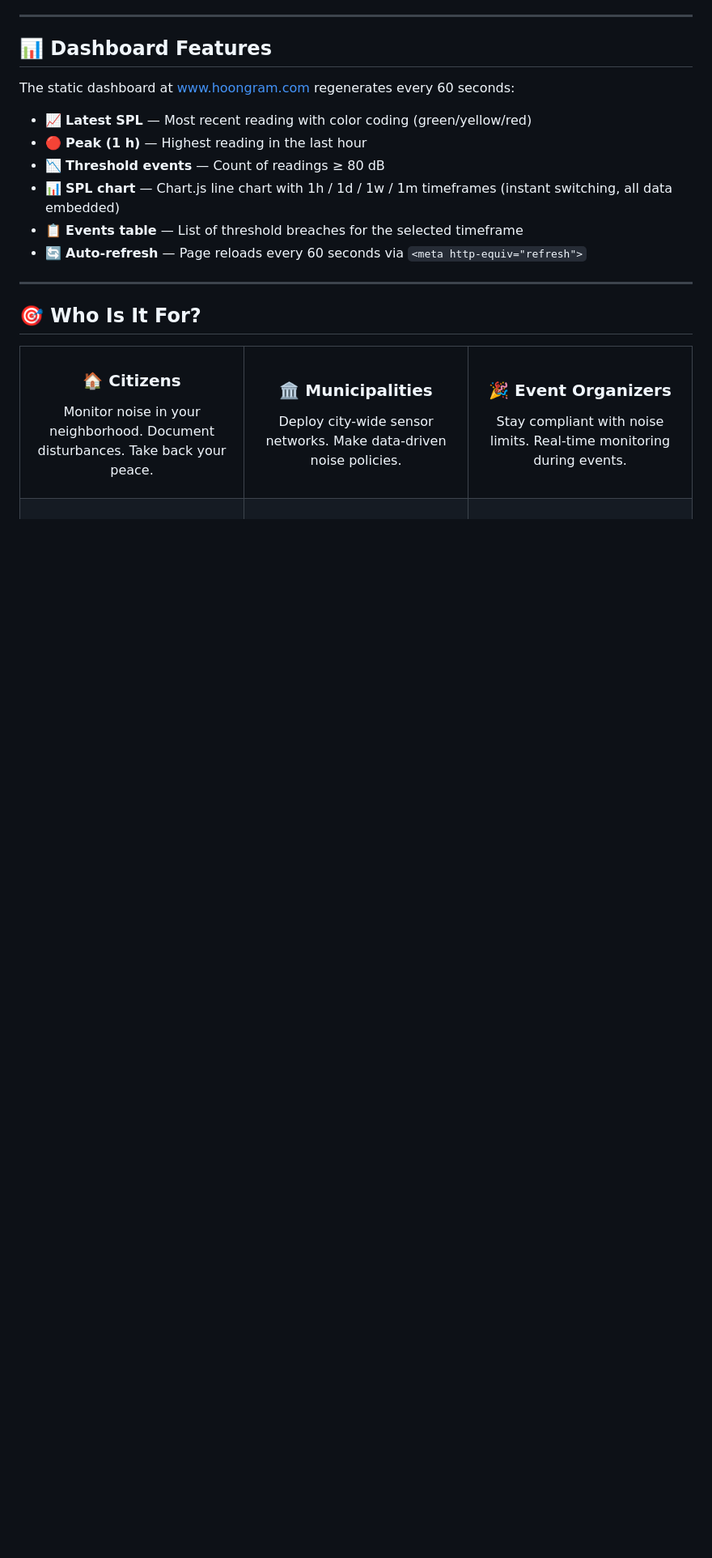
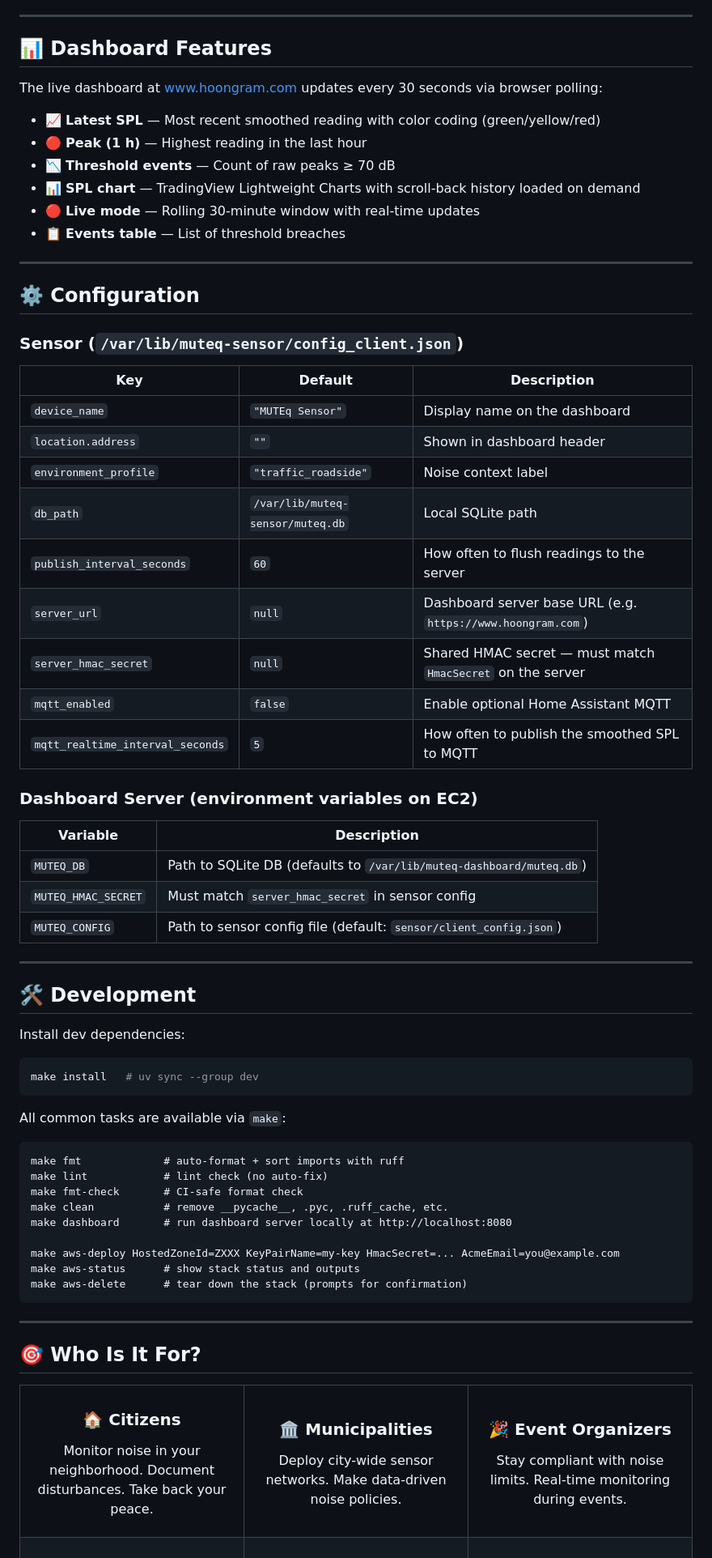
Before and after one commit to 0x1337c0d3/muteq, a Markdown page: README.md, the part around one of its changes. Shown at 81% size. GitHub-like rendering; blank space fills up the shorter version.

````diff
--- a/README.md
+++ b/README.md
@@ -221,14 +237,64 @@ automation:
 
 ## 📊 Dashboard Features
 
-The static dashboard at [www.hoongram.com](https://www.hoongram.com) regenerates every 60 seconds:
+The live dashboard at [www.hoongram.com](https://www.hoongram.com) updates every 30 seconds via browser polling:
 
-- 📈 **Latest SPL** — Most recent reading with color coding (green/yellow/red)
+- 📈 **Latest SPL** — Most recent smoothed reading with color coding (green/yellow/red)
 - 🔴 **Peak (1 h)** — Highest reading in the last hour
-- 📉 **Threshold events** — Count of readings ≥ 80 dB
-- 📊 **SPL chart** — Chart.js line chart with 1h / 1d / 1w / 1m timeframes (instant switching, all data embedded)
-- 📋 **Events table** — List of threshold breaches for the selected timeframe
-- 🔄 **Auto-refresh** — Page reloads every 60 seconds via `<meta http-equiv="refresh">`
+- 📉 **Threshold events** — Count of raw peaks ≥ 70 dB
+- 📊 **SPL chart** — TradingView Lightweight Charts with scroll-back history loaded on demand
+- 🔴 **Live mode** — Rolling 30-minute window with real-time updates
+- 📋 **Events table** — List of threshold breaches
+
+---
+
+## ⚙️ Configuration
+
+### Sensor (`/var/lib/muteq-sensor/config_client.json`)
+
+| Key | Default | Description |
+|-----|---------|-------------|
+| `device_name` | `"MUTEq Sensor"` | Display name on the dashboard |
+| `location.address` | `""` | Shown in dashboard header |
+| `environment_profile` | `"traffic_roadside"` | Noise context label |
+| `db_path` | `/var/lib/muteq-sensor/muteq.db` | Local SQLite path |
+| `publish_interval_seconds` | `60` | How often to flush readings to the server |
+| `server_url` | `null` | Dashboard server base URL (e.g. `https://www.hoongram.com`) |
+| `server_hmac_secret` | `null` | Shared HMAC secret — must match `HmacSecret` on the server |
+| `mqtt_enabled` | `false` | Enable optional Home Assistant MQTT |
+| `mqtt_realtime_interval_seconds` | `5` | How often to publish the smoothed SPL to MQTT |
+
+### Dashboard Server (environment variables on EC2)
+
+| Variable | Description |
+|----------|-------------|
+| `MUTEQ_DB` | Path to SQLite DB (defaults to `/var/lib/muteq-dashboard/muteq.db`) |
+| `MUTEQ_HMAC_SECRET` | Must match `server_hmac_secret` in sensor config |
+| `MUTEQ_CONFIG` | Path to sensor config file (default: `sensor/client_config.json`) |
+
+---
+
+## 🛠️ Development
+
+Install dev dependencies:
+
+```bash
+make install   # uv sync --group dev
+```
+
+All common tasks are available via `make`:
+
+```
+make fmt             # auto-format + sort imports with ruff
+make lint            # lint check (no auto-fix)
+make fmt-check       # CI-safe format check
+make clean           # remove __pycache__, .pyc, .ruff_cache, etc.
+make dashboard       # run dashboard server locally at http://localhost:8080
+
+make aws-deploy HostedZoneId=ZXXX KeyPairName=my-key HmacSecret=... AcmeEmail=you@example.com
+make aws-status      # show stack status and outputs
+make aws-delete      # tear down the stack (prompts for confirmation)
+```
 
 ---
 
````
Also changed, not shown: other parts of README.md (+100 -130 lines), CLAUDE.md (+2 -2 lines).
